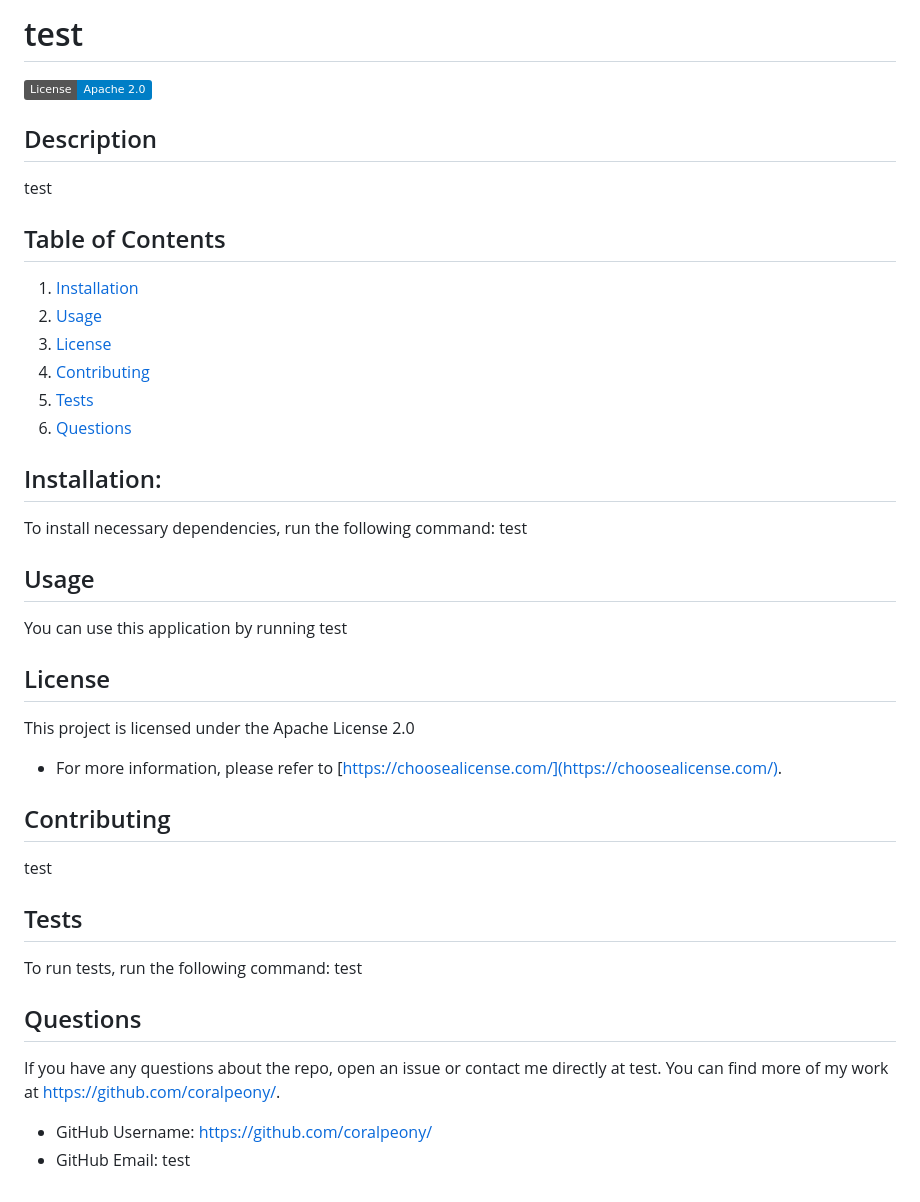
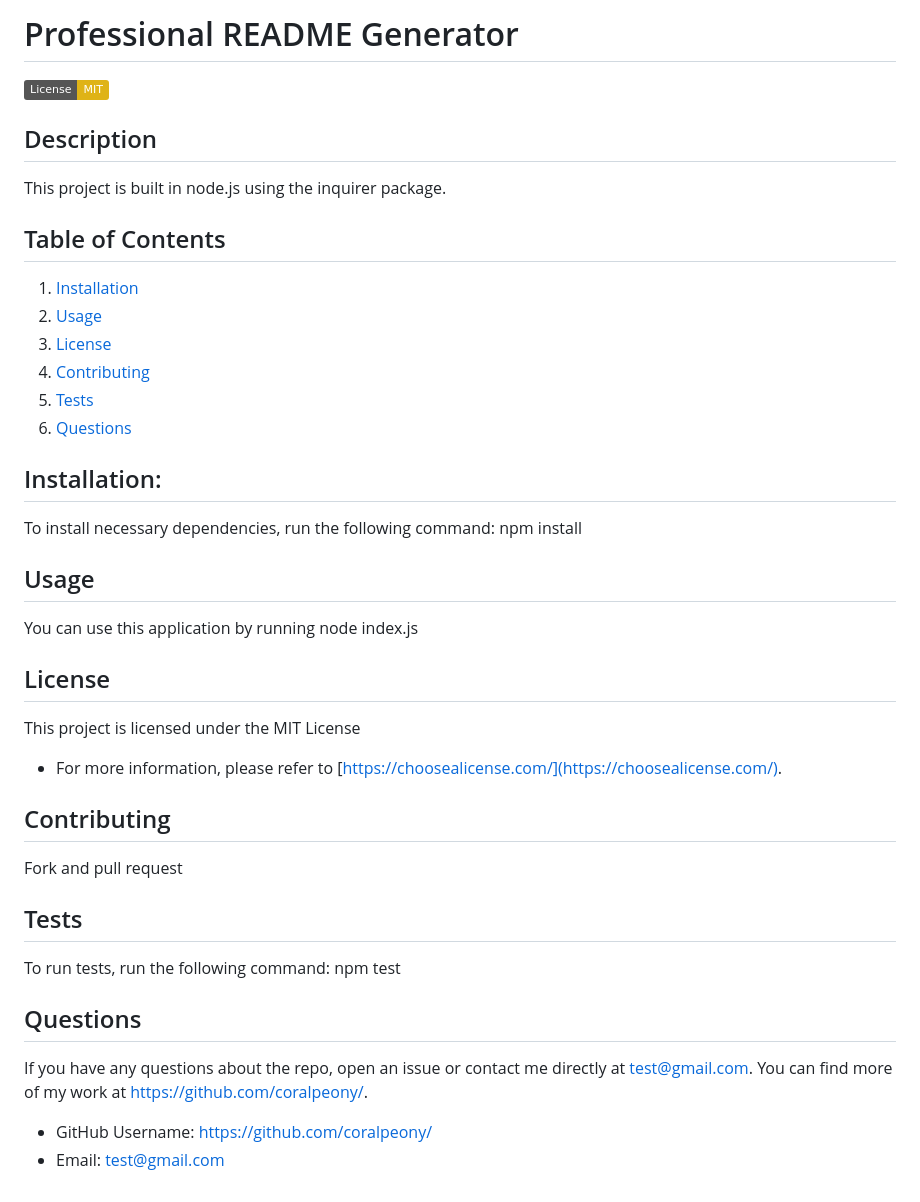
Before and after one commit to coralpeony/Professional_README_Generator_EDementieva, a Markdown page: dist/README.md, the part around the change. Rendered like a GitHub page; badges without logos.

```diff
--- a/dist/README.md
+++ b/dist/README.md
@@ -1,10 +1,10 @@
 
-# test
+# Professional README Generator
 
-  [![License](https://img.shields.io/badge/License-Apache_2.0-blue.svg)](https://opensource.org/licenses/Apache-2.0)
+  [![License: MIT](https://img.shields.io/badge/License-MIT-yellow.svg)](https://opensource.org/licenses/MIT)
 
 ## Description
-  test
+  This project is built in node.js using the inquirer package.
 
 
 
@@ -19,31 +19,31 @@
 
 
 ## Installation:
-To install necessary dependencies, run the following command: test
+To install necessary dependencies, run the following command: npm install
 
 
 
 ## Usage
-You can use this application by running test
+You can use this application by running node index.js
 
 
   ## License
-This project is licensed under the Apache License 2.0
+This project is licensed under the MIT License
   * For more information, please refer to [https://choosealicense.com/](https://choosealicense.com/).
 
 
 
 ## Contributing
-  test
+  Fork and pull request
 
 
 
 ## Tests
-To run tests, run the following command: test
+To run tests, run the following command: npm test
 
 
 
 ## Questions
-If you have any questions about the repo, open an issue or contact me directly at test. You can find more of my work at https://github.com/coralpeony/.
+If you have any questions about the repo, open an issue or contact me directly at test@gmail.com. You can find more of my work at https://github.com/coralpeony/.
 * GitHub Username: https://github.com/coralpeony/
-* GitHub Email: test
+* Email: test@gmail.com
```
Also changed, not shown: README.md (+2 -2 lines), images/screenshot.png (added), 1 other file.
